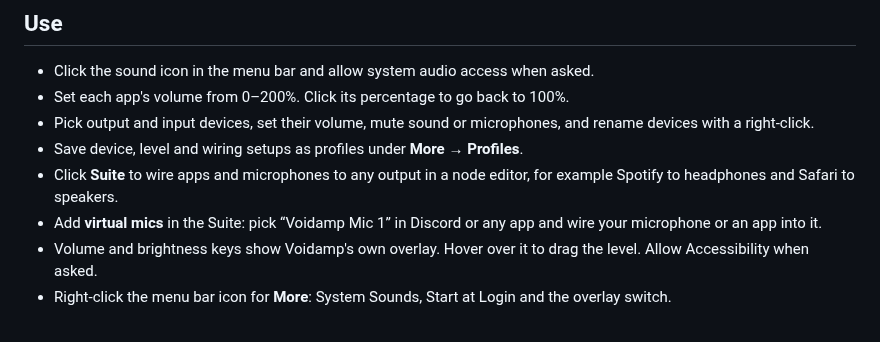
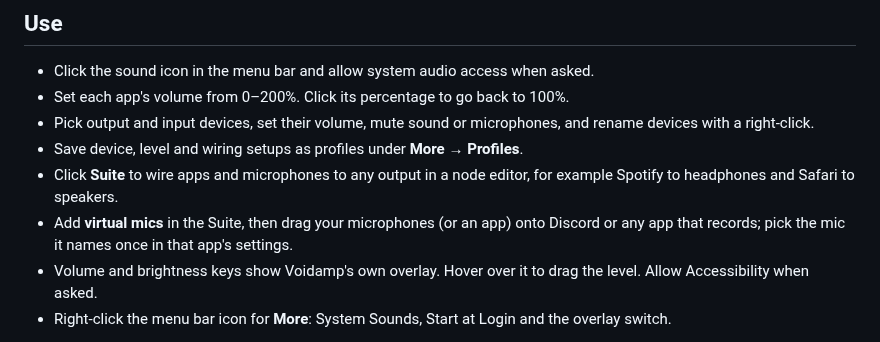
Before and after one commit to lumen-xx/voidamp, a Markdown page: docs/RELEASE_README.md, the part around the change. Rendered like a GitHub page.

```diff
--- a/docs/RELEASE_README.md
+++ b/docs/RELEASE_README.md
@@ -22,7 +22,7 @@ Voidamp is not notarized yet. Only run this for Voidamp downloaded here.
 - Pick output and input devices, set their volume, mute sound or microphones, and rename devices with a right-click.
 - Save device, level and wiring setups as profiles under **More → Profiles**.
 - Click **Suite** to wire apps and microphones to any output in a node editor, for example Spotify to headphones and Safari to speakers.
-- Add **virtual mics** in the Suite: pick “Voidamp Mic 1” in Discord or any app and wire your microphone or an app into it.
+- Add **virtual mics** in the Suite, then drag your microphones (or an app) onto Discord or any app that records; pick the mic it names once in that app's settings.
 - Volume and brightness keys show Voidamp's own overlay. Hover over it to drag the level. Allow Accessibility when asked.
 - Right-click the menu bar icon for **More**: System Sounds, Start at Login and the overlay switch.
 
```
Also changed, not shown: README.md (+1 -1 lines), docs/images/logo.png, 11 other files.
